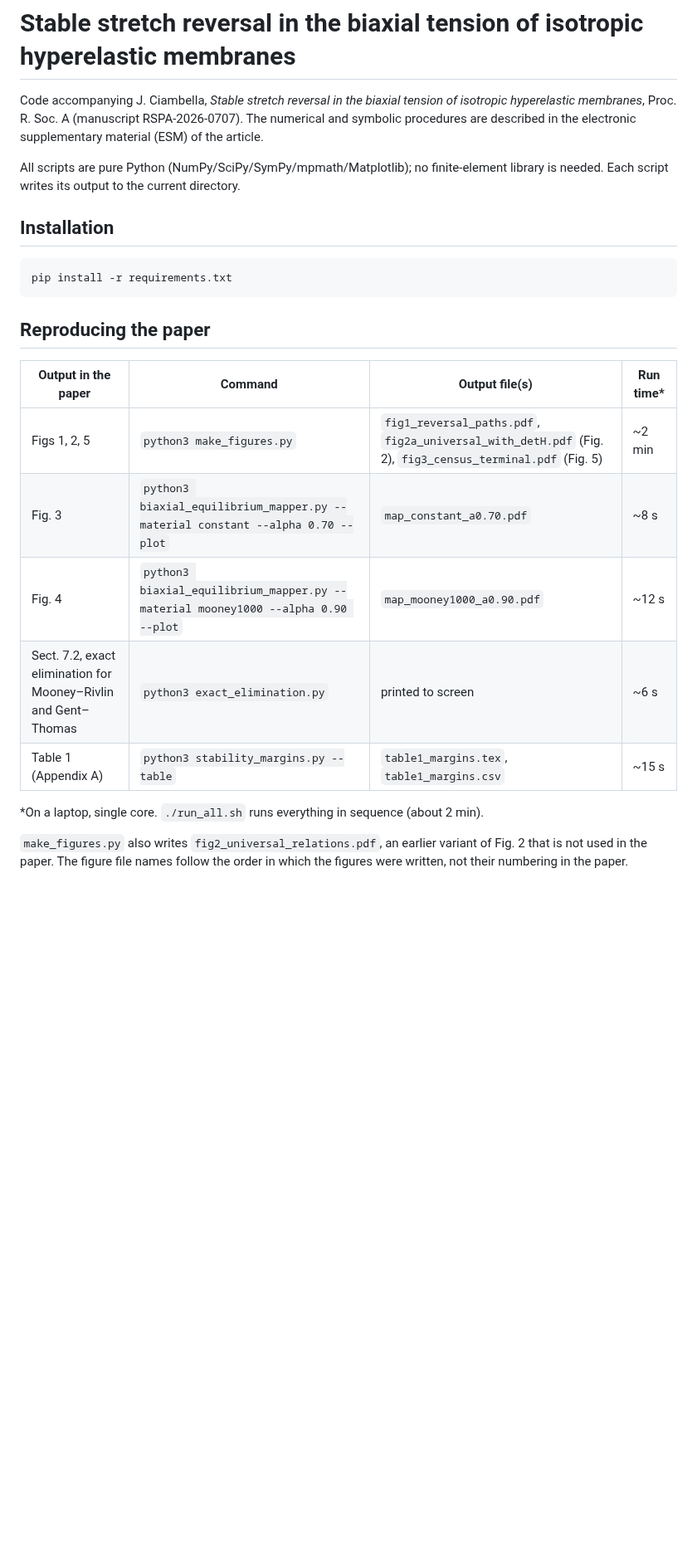
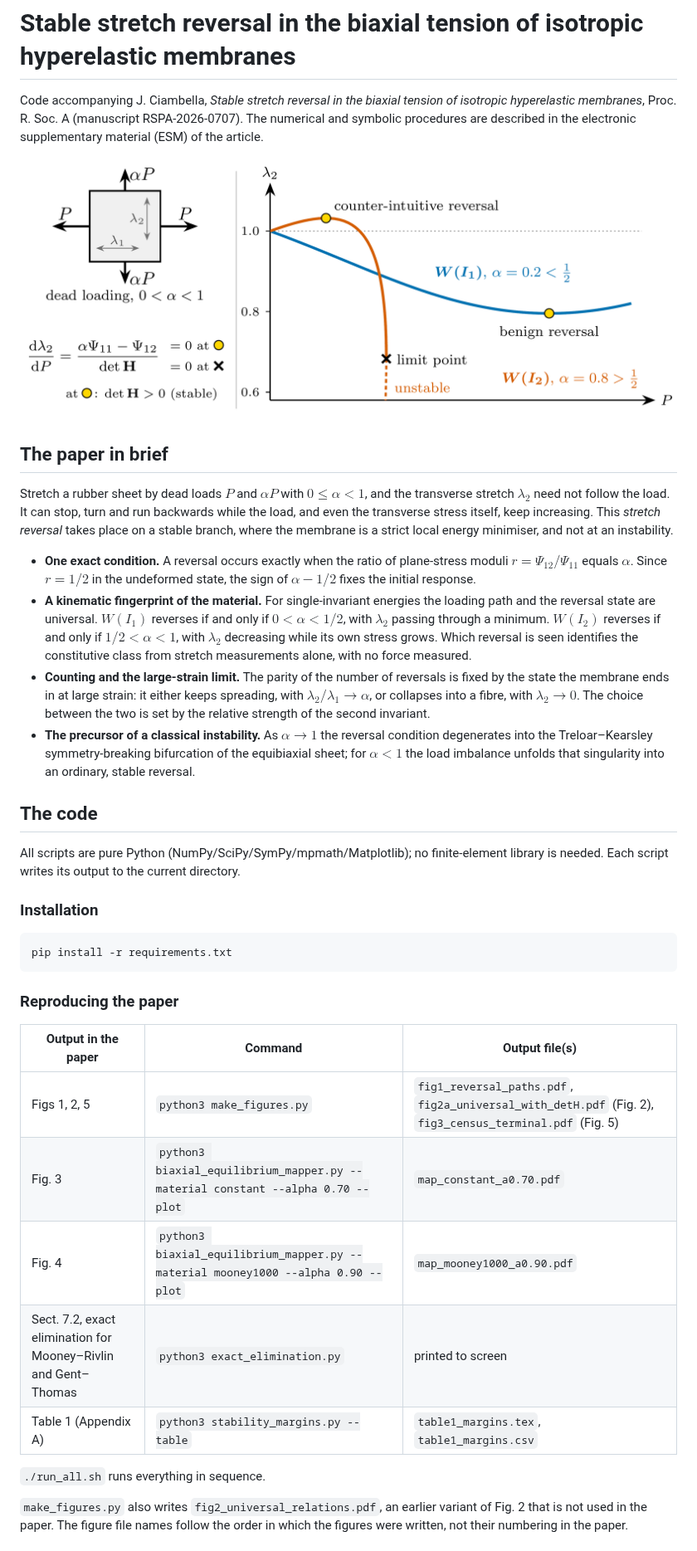
Before and after one commit to jciambella/stretch_reversal_paper, a Markdown page: README.md, the part around one of its changes. Shown at 83% size. GitHub-like rendering; pictures changed too: assets/graphical_abstract.png (added); blank space fills up the shorter version.

Commit message:
README: graphical abstract and summary of the paper; drop run-time column; add CITATION.cff

````diff
--- a/README.md
+++ b/README.md
@@ -5,27 +5,60 @@ of isotropic hyperelastic membranes*, Proc. R. Soc. A (manuscript RSPA-2026-0707
 The numerical and symbolic procedures are described in the electronic
 supplementary material (ESM) of the article.
 
+<p align="center">
+  <img src="assets/graphical_abstract.png" alt="Graphical abstract: a membrane under dead loads P and alpha P, and the transverse stretch lambda_2 against P, with a benign reversal for W(I1) at alpha = 0.2 and a counter-intuitive reversal followed by a limit point for W(I2) at alpha = 0.8" width="900">
+</p>
+
+## The paper in brief
+
+Stretch a rubber sheet by dead loads $P$ and $\alpha P$ with $0\le\alpha<1$, and
+the transverse stretch $\lambda_2$ need not follow the load. It can stop, turn
+and run backwards while the load, and even the transverse stress itself, keep
+increasing. This *stretch reversal* takes place on a stable branch, where the
+membrane is a strict local energy minimiser, and not at an instability.
+
+- **One exact condition.** A reversal occurs exactly when the ratio of plane-stress
+  moduli $r=\Psi_{12}/\Psi_{11}$ equals $\alpha$. Since $r=1/2$ in the undeformed
+  state, the sign of $\alpha-1/2$ fixes the initial response.
+- **A kinematic fingerprint of the material.** For single-invariant energies the
+  loading path and the reversal state are universal. $W(I_1)$ reverses if and
+  only if $0<\alpha<1/2$, with $\lambda_2$ passing through a minimum. $W(I_2)$
+  reverses if and only if $1/2<\alpha<1$, with $\lambda_2$ decreasing while its
+  own stress grows. Which reversal is seen identifies the constitutive class from
+  stretch measurements alone, with no force measured.
+- **Counting and the large-strain limit.** The parity of the number of reversals
+  is fixed by the state the membrane ends in at large strain: it either keeps
+  spreading, with $\lambda_2/\lambda_1\to\alpha$, or collapses into a fibre,
+  with $\lambda_2\to0$. The choice between the two is set by the relative
+  strength of the second invariant.
+- **The precursor of a classical instability.** As $\alpha\to1$ the reversal
+  condition degenerates into the Treloar–Kearsley symmetry-breaking bifurcation of
+  the equibiaxial sheet; for $\alpha<1$ the load imbalance unfolds that
+  singularity into an ordinary, stable reversal.
+
+## The code
+
 All scripts are pure Python (NumPy/SciPy/SymPy/mpmath/Matplotlib); no
 finite-element library is needed. Each script writes its output to the current
 directory.
 
-## Installation
+### Installation
 
 ```bash
 pip install -r requirements.txt
 ```
 
-## Reproducing the paper
+### Reproducing the paper
 
-| Output in the paper | Command | Output file(s) | Run time* |
-|---|---|---|---|
-| Figs 1, 2, 5 | `python3 make_figures.py` | `fig1_reversal_paths.pdf`, `fig2a_universal_with_detH.pdf` (Fig. 2), `fig3_census_terminal.pdf` (Fig. 5) | ~2 min |
-| Fig. 3 | `python3 biaxial_equilibrium_mapper.py --material constant --alpha 0.70 --plot` | `map_constant_a0.70.pdf` | ~8 s |
-| Fig. 4 | `python3 biaxial_equilibrium_mapper.py --material mooney1000 --alpha 0.90 --plot` | `map_mooney1000_a0.90.pdf` | ~12 s |
-| Sect. 7.2, exact elimination for Mooney–Rivlin and Gent–Thomas | `python3 exact_elimination.py` | printed to screen | ~6 s |
-| Table 1 (Appendix A) | `python3 stability_margins.py --table` | `table1_margins.tex`, `table1_margins.csv` | ~15 s |
+| Output in the paper | Command | Output file(s) |
+|---|---|---|
+| Figs 1, 2, 5 | `python3 make_figures.py` | `fig1_reversal_paths.pdf`, `fig2a_universal_with_detH.pdf` (Fig. 2), `fig3_census_terminal.pdf` (Fig. 5) |
+| Fig. 3 | `python3 biaxial_equilibrium_mapper.py --material constant --alpha 0.70 --plot` | `map_constant_a0.70.pdf` |
+| Fig. 4 | `python3 biaxial_equilibrium_mapper.py --material mooney1000 --alpha 0.90 --plot` | `map_mooney1000_a0.90.pdf` |
+| Sect. 7.2, exact elimination for Mooney–Rivlin and Gent–Thomas | `python3 exact_elimination.py` | printed to screen |
+| Table 1 (Appendix A) | `python3 stability_margins.py --table` | `table1_margins.tex`, `table1_margins.csv` |
 
-\*On a laptop, single core. `./run_all.sh` runs everything in sequence (about 2 min).
+`./run_all.sh` runs everything in sequence.
 
 `make_figures.py` also writes `fig2_universal_relations.pdf`, an earlier variant
 of Fig. 2 that is not used in the paper. The figure file names follow the order
````
Also changed, not shown: other parts of README.md (+2 -2 lines), 2 other files.
